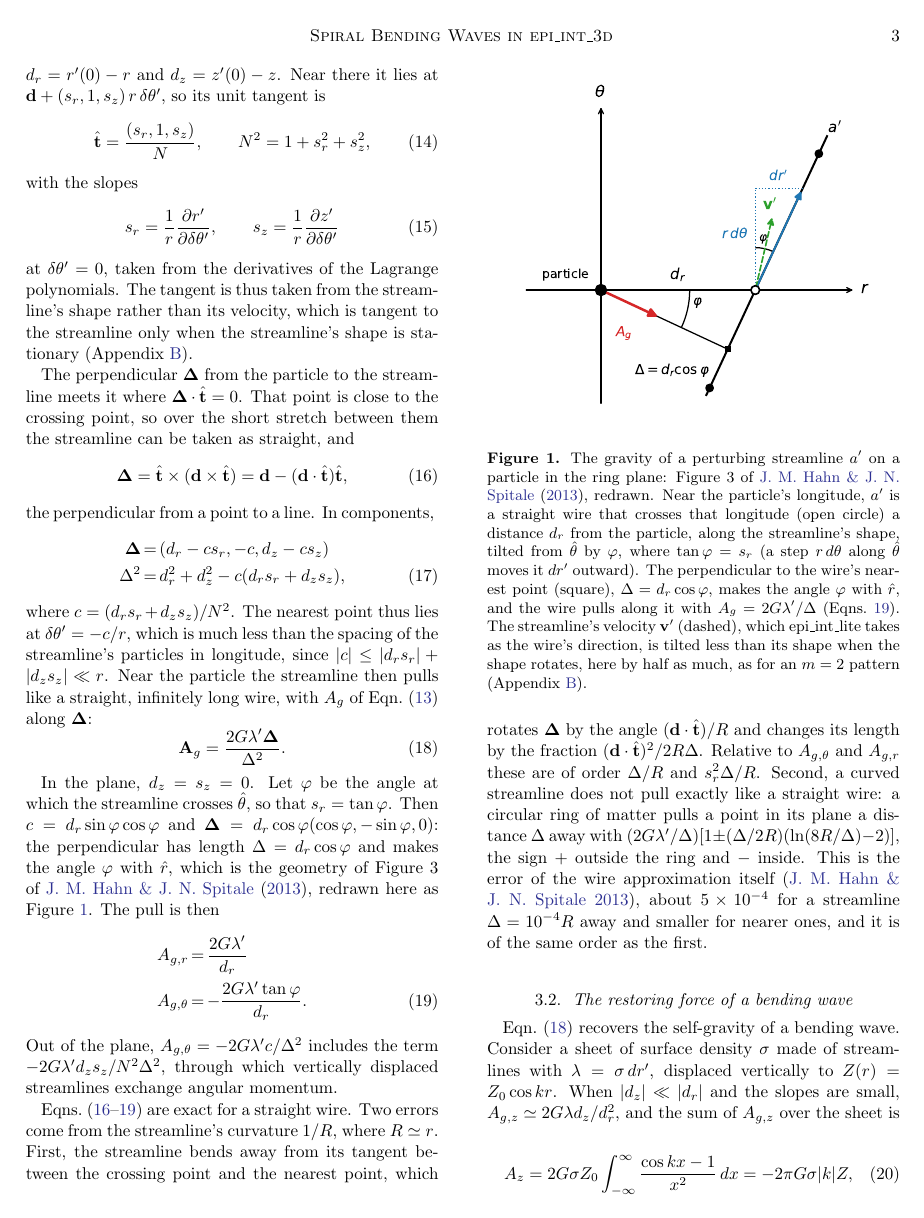
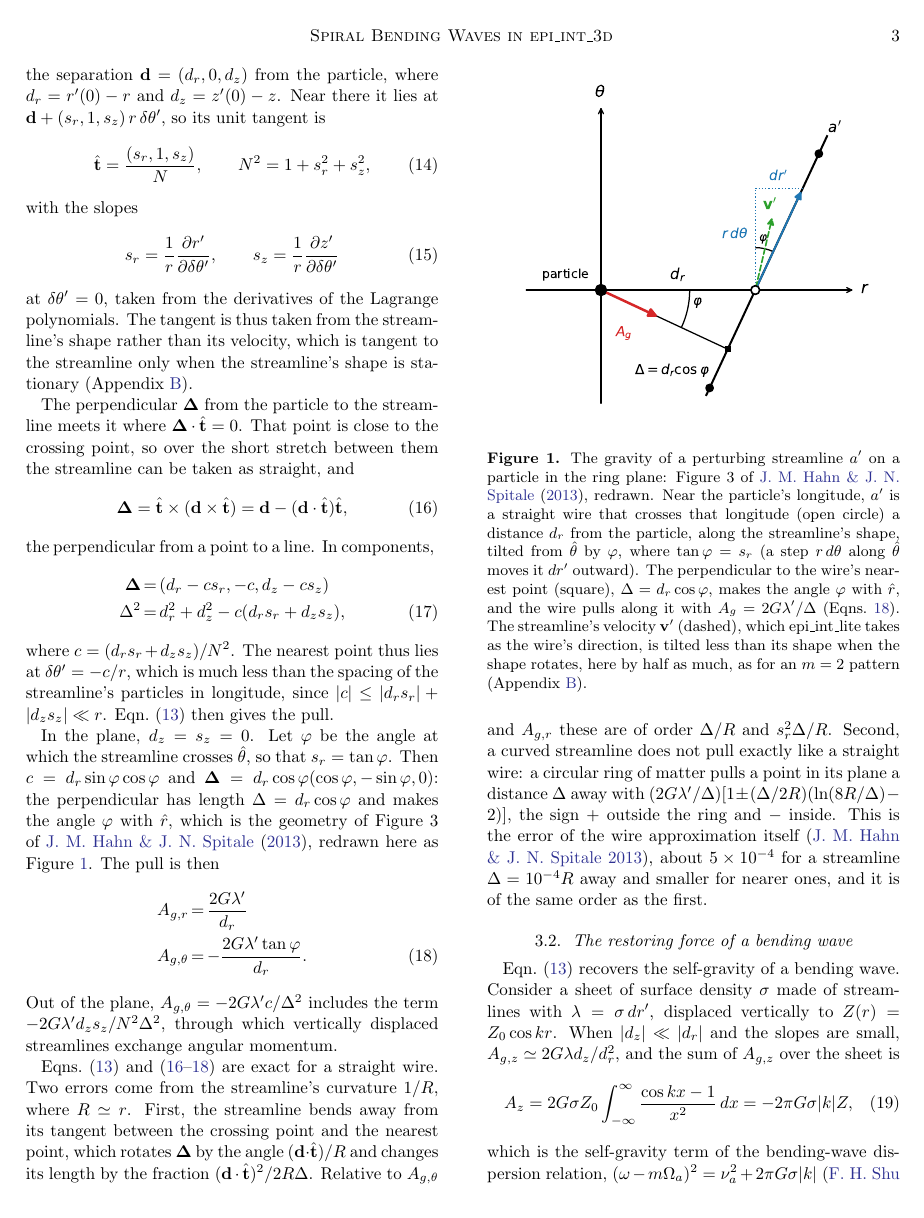
Before and after one commit to joehahn/epi_int_3d, a LaTeX paper (paper/epi_int_3d.tex): page 3 of 7. Compiled offline with pdfLaTeX.

```diff
--- a/paper/epi_int_3d.tex
+++ b/paper/epi_int_3d.tex
@@ -252,12 +253,7 @@
 \end{eqnarray}
 where $c = (d_rs_r + d_zs_z)/N^2$. The nearest point thus lies at $\delta\theta' = -c/r$, which is
 much less than the spacing of the streamline's particles in longitude, since
-$|c| \le |d_rs_r| + |d_zs_z| \ll r$. Near the particle the streamline then pulls like a straight,
-infinitely long wire, with $A_g$ of Eqn.\ (\ref{eqn:wire_Ag}) along $\boldsymbol{\Delta}$:
-\begin{equation}
-    \label{eqn:wire_3d}
-    \mathbf{A}_g = \frac{2G\lambda'\boldsymbol{\Delta}}{\Delta^2}.
-\end{equation}
+$|c| \le |d_rs_r| + |d_zs_z| \ll r$. Eqn.\ (\ref{eqn:wire_Ag}) then gives the pull.
 
 In the plane, $d_z = s_z = 0$. Let $\varphi$ be the angle at which the streamline crosses
 $\hat{\theta}$, so that $s_r = \tan\varphi$. Then $c = d_r\sin\varphi\cos\varphi$ and
@@ -272,7 +268,7 @@
 Out of the plane, $A_{g,\theta} = -2G\lambda'c/\Delta^2$ includes the term $-2G\lambda'd_zs_z/N^2\Delta^2$,
 through which vertically displaced streamlines exchange angular momentum.
 
-Eqns.\ (\ref{eqn:wire_D}--\ref{eqn:wire_2d}) are exact for a straight wire. Two errors come from the
+Eqns.\ (\ref{eqn:wire_Ag}) and (\ref{eqn:wire_D}--\ref{eqn:wire_2d}) are exact for a straight wire. Two errors come from the
 streamline's curvature $1/R$, where $R \simeq r$. First, the streamline bends away from its tangent
 between the crossing point and the nearest point, which rotates $\boldsymbol{\Delta}$ by the angle
 $(\mathbf{d}\cdot\hat{\mathbf{t}})/R$ and changes its length by the fraction
```
Also changed, not shown: prompts/13-paper-streamline-gravity.md (+3 -0 lines), paper/epi_int_3d.pdf, paper/epi_int_3d.tex (13 more changed lines).
